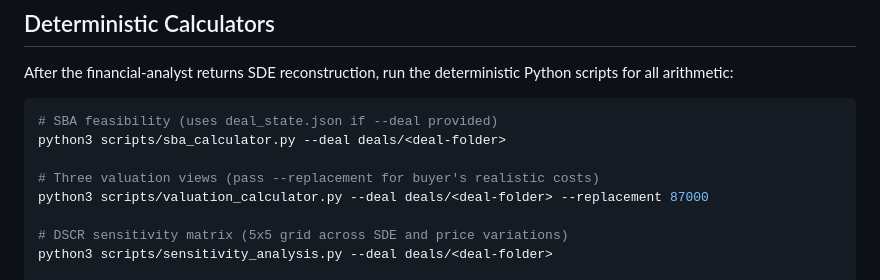
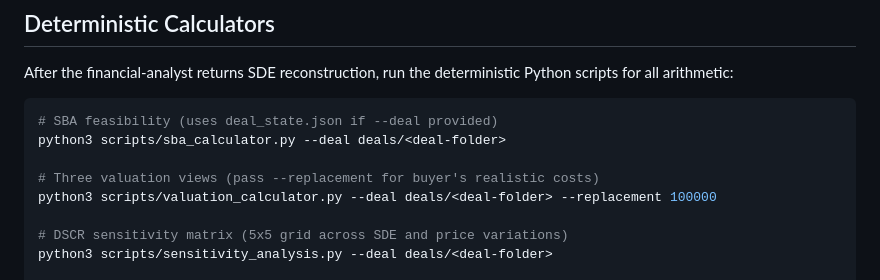
Before and after one commit to jesseypark/DealCheck, a Markdown page: CLAUDE.md, the part around the change. Drawn GitHub-style.

```diff
--- a/CLAUDE.md
+++ b/CLAUDE.md
@@ -267,7 +267,7 @@ After the financial-analyst returns SDE reconstruction, run the deterministic Py
 python3 scripts/sba_calculator.py --deal deals/<deal-folder>
 
 # Three valuation views (pass --replacement for buyer's realistic costs)
-python3 scripts/valuation_calculator.py --deal deals/<deal-folder> --replacement 87000
+python3 scripts/valuation_calculator.py --deal deals/<deal-folder> --replacement 100000
 
 # DSCR sensitivity matrix (5x5 grid across SDE and price variations)
 python3 scripts/sensitivity_analysis.py --deal deals/<deal-folder>
```
Also changed, not shown: docs/METHODOLOGY.md (+24 -2 lines), 1 other file.
